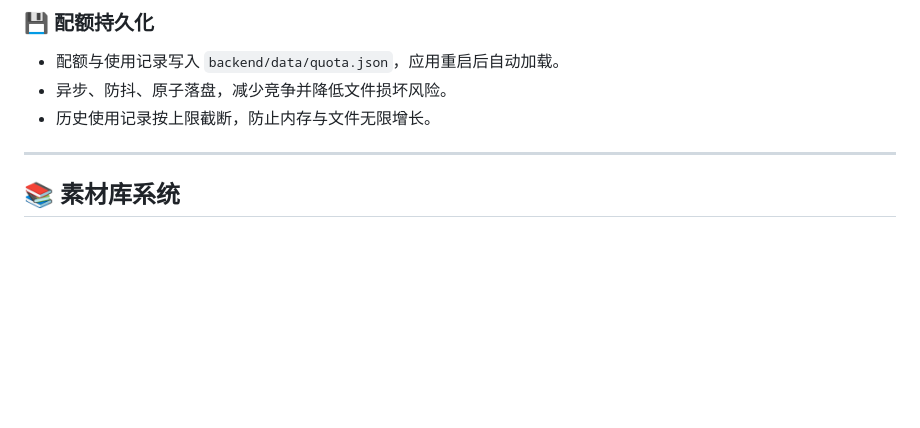
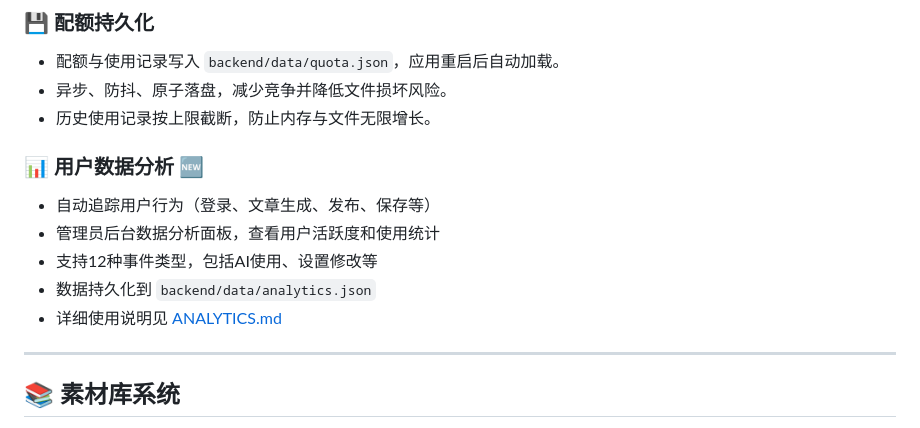
Before and after one commit to worldhello-bj/autowechatpush, a Markdown page: README.md, the part around the change. Rendered like a GitHub page; blank space fills up the shorter version.

```diff
--- a/README.md
+++ b/README.md
@@ -72,6 +72,14 @@
 - 配额与使用记录写入 `backend/data/quota.json`，应用重启后自动加载。
 - 异步、防抖、原子落盘，减少竞争并降低文件损坏风险。
 - 历史使用记录按上限截断，防止内存与文件无限增长。
+
+### 📊 用户数据分析 🆕
+
+- 自动追踪用户行为（登录、文章生成、发布、保存等）
+- 管理员后台数据分析面板，查看用户活跃度和使用统计
+- 支持12种事件类型，包括AI使用、设置修改等
+- 数据持久化到 `backend/data/analytics.json`
+- 详细使用说明见 [ANALYTICS.md](./ANALYTICS.md)
 
 ---
 
```
Also changed, not shown: ANALYTICS.md (added, +180 -0 lines).
